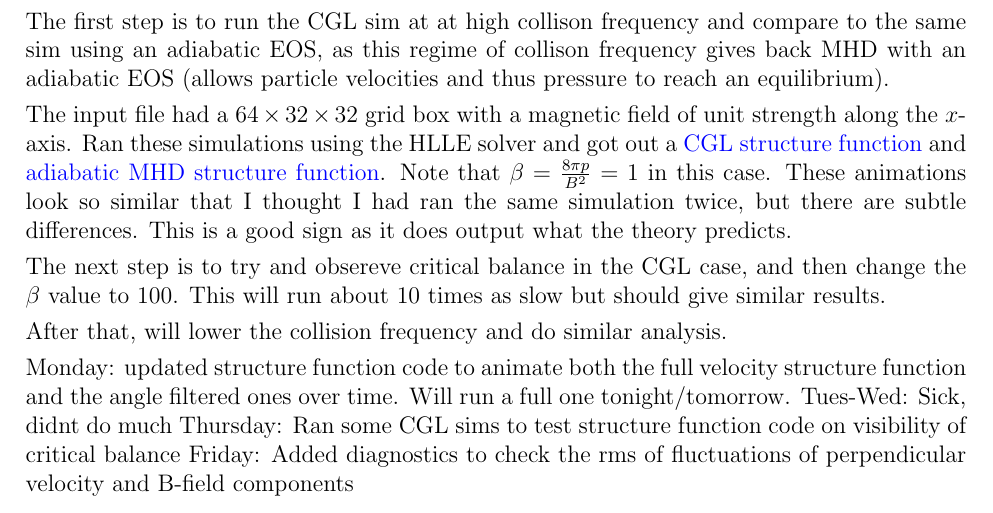
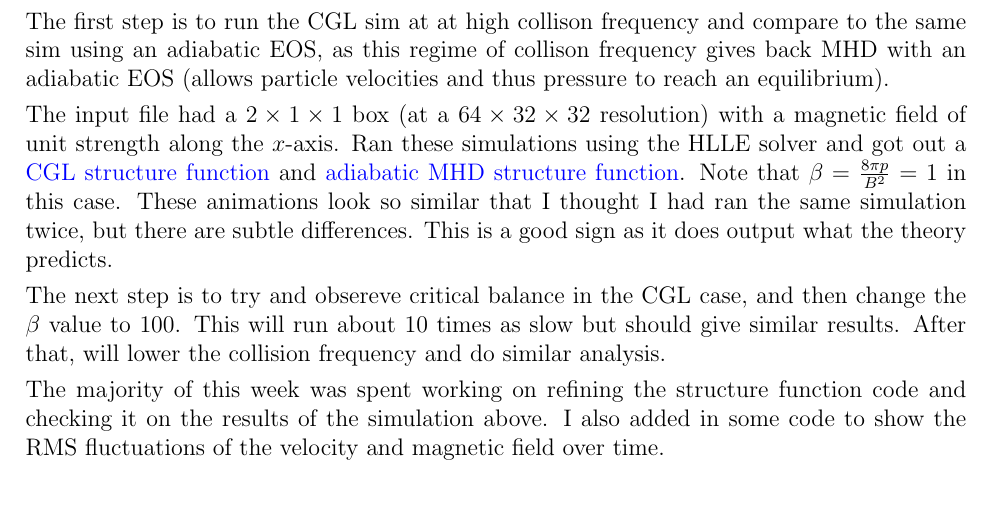
Before and after one commit to JohnstonZade/summer_proj_2019, a LaTeX document (main.tex): part of page 8 of 8 before the commit and part of page 8 of 10 after it, cut so that both start at the same text. Compiled offline with pdfLaTeX.

Commit message:
Added Week 5/6 write up

```diff
--- a/main.tex
+++ b/main.tex
@@ -325,9 +325,9 @@
 
   The first step is to run the CGL sim at at high collison frequency and compare to the same sim using an adiabatic EOS, as this regime of collison frequency gives back MHD with an adiabatic EOS (allows particle velocities and thus pressure to reach an equilibrium).
 
-  The input file had a $64\times 32\times 32$ grid box with a magnetic field of unit strength along the $x$-axis. Ran these simulations using the HLLE solver and got out a \href{https://github.com/JohnstonZade/python_tools/blob/master/animate/cgl_cont_turb_6432.gif}{CGL structure function} and \href{https://github.com/JohnstonZade/python_tools/blob/master/animate/mhd_cont_turb_6432.gif}{adiabatic MHD structure function}. Note that $\beta = \frac{8\pi p}{B^2} = 1$ in this case. These animations look so similar that I thought I had ran the same simulation twice, but there are subtle differences. This is a good sign as it does output what the theory predicts.
+  The input file had a $2\times 1\times 1$ box (at a $64\times 32\times 32$ resolution) with a magnetic field of unit strength along the $x$-axis. Ran these simulations using the HLLE solver and got out a \href{https://github.com/JohnstonZade/python_tools/blob/master/animate/cgl_cont_turb_6432.gif}{CGL structure function} and \href{https://github.com/JohnstonZade/python_tools/blob/master/animate/mhd_cont_turb_6432.gif}{adiabatic MHD structure function}. Note that $\beta = \frac{8\pi p}{B^2} = 1$ in this case. These animations look so similar that I thought I had ran the same simulation twice, but there are subtle differences. This is a good sign as it does output what the theory predicts.
 
-  The next step is to try and obsereve critical balance in the CGL case, and then change the $\beta$ value to $100$. This will run about 10 times as slow but should give similar results.
+  The next step is to try and obsereve critical balance in the CGL case, and then change the $\beta$ value to $100$. This will run about 10 times as slow but should give similar results. After that, will lower the collision frequency and do similar analysis.
 
-  After that, will lower the collision frequency and do similar analysis.
+  The majority of this week was spent working on refining the structure function code and checking it on the results of the simulation above. I also added in some code to show the RMS fluctuations of the velocity and magnetic field over time.
 
@@ -334,5 +336 @@
 
-  Monday: updated structure function code to animate both the full velocity structure function and the angle filtered ones over time. Will run a full one tonight/tomorrow.
-  Tues-Wed: Sick, didnt do much
-  Thursday: Ran some CGL sims to test structure function code on visibility of critical balance
-  Friday: Added diagnostics to check the rms of fluctuations of perpendicular velocity and B-field components
```
Also changed, not shown: main.pdf, zade_writeup.pdf, main.tex (14 more changed lines).
